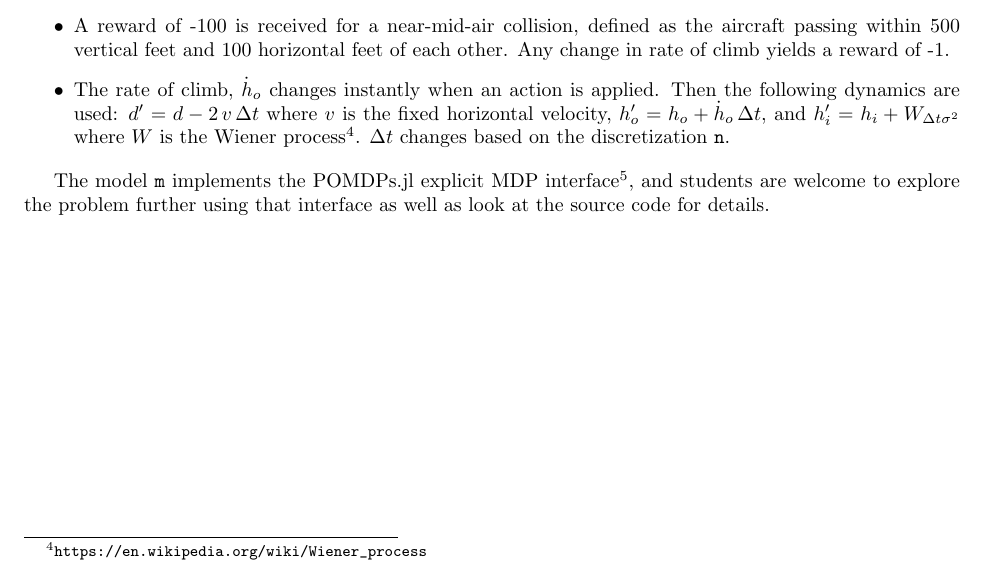
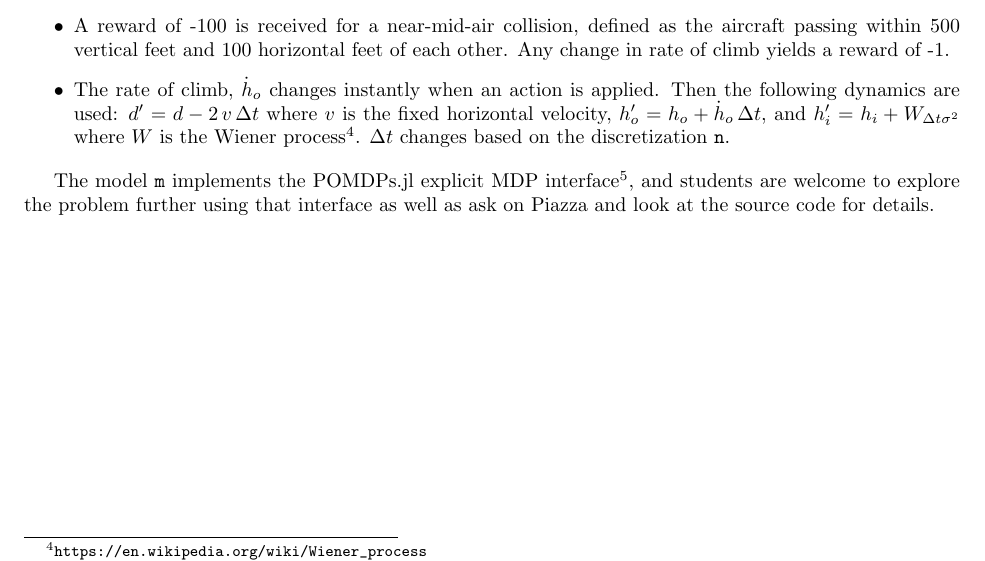
Before and after one commit to CU-ADCL/CU-DMU-Materials, a LaTeX problem sheet (hw/2-Markov-Decision-Processes/hw2.tex): part of page 2 of 2, cut so that both start at the same text. Compiled offline with pdfLaTeX.

Commit message:
mention piazza

```diff
--- a/hw/2-Markov-Decision-Processes/hw2.tex
+++ b/hw/2-Markov-Decision-Processes/hw2.tex
@@ -70,7 +70,7 @@ The score received for solving the problem is \texttt{n}. A score of \texttt{n}
     \item The rate of climb, $\dot{h}_o$ changes instantly when an action is applied. Then the following dynamics are used: $d' = d - 2\,v\,\Delta t$ where $v$ is the fixed horizontal velocity, $h_o' = h_o + \dot{h}_o\,\Delta t$, and $h_i' = h_i + W_{\Delta t \sigma^2}$ where $W$ is the Wiener process\footnote{\url{https://en.wikipedia.org/wiki/Wiener_process}}. $\Delta t$ changes based on the discretization \texttt{n}.
 \end{itemize}
 
-The model \texttt{m} implements the POMDPs.jl explicit MDP interface\footnote{\url{https://juliapomdp.github.io/POMDPs.jl/stable/explicit/\#Explicit-(PO)MDP-interface-1}}, and students are welcome to explore the problem further using that interface as well as look at the source code for details.
+The model \texttt{m} implements the POMDPs.jl explicit MDP interface\footnote{\url{https://juliapomdp.github.io/POMDPs.jl/stable/explicit/\#Explicit-(PO)MDP-interface-1}}, and students are welcome to explore the problem further using that interface as well as ask on Piazza and look at the source code for details.
 
 \end{question}
 
```
Also changed, not shown: hw/2-Markov-Decision-Processes/hw2.pdf.
